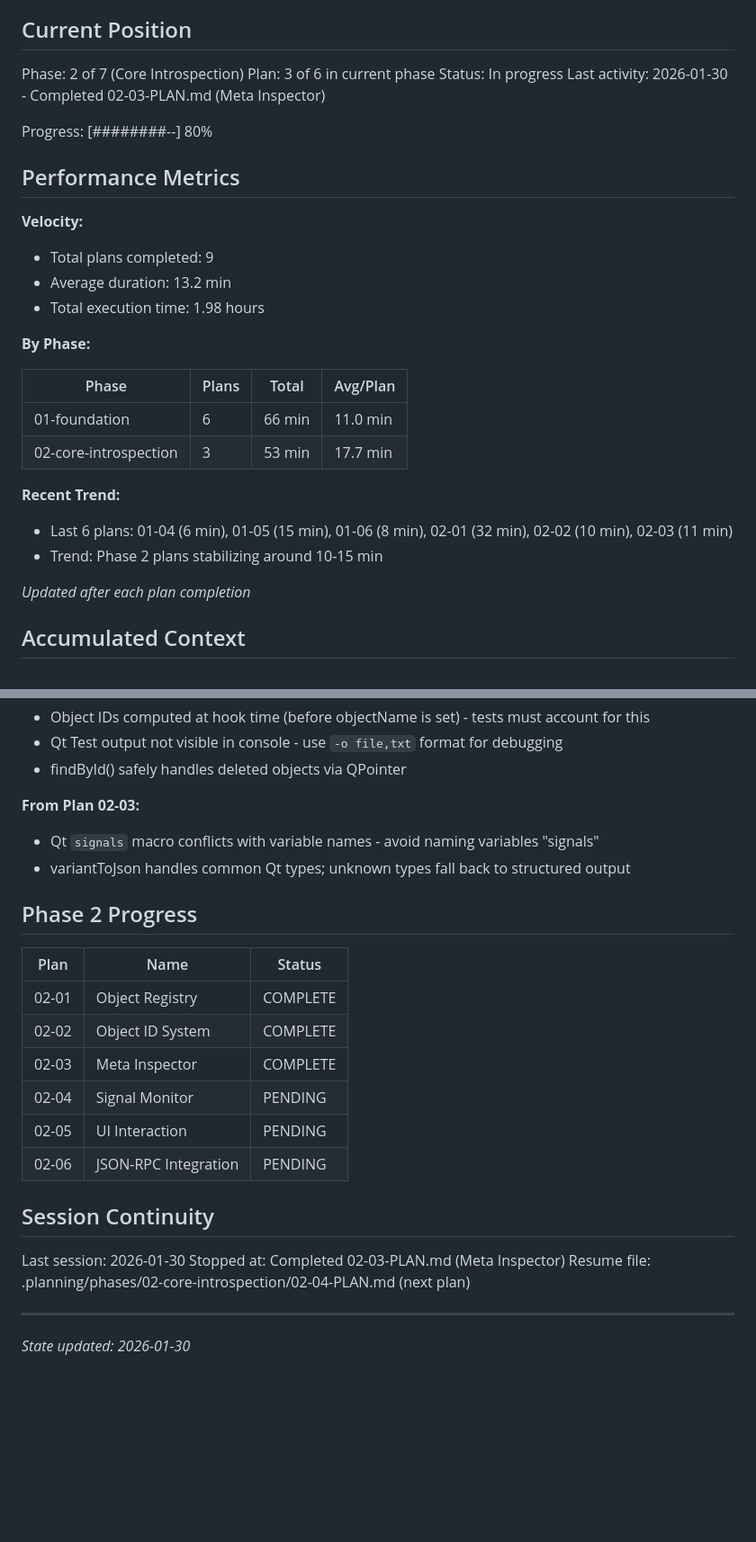
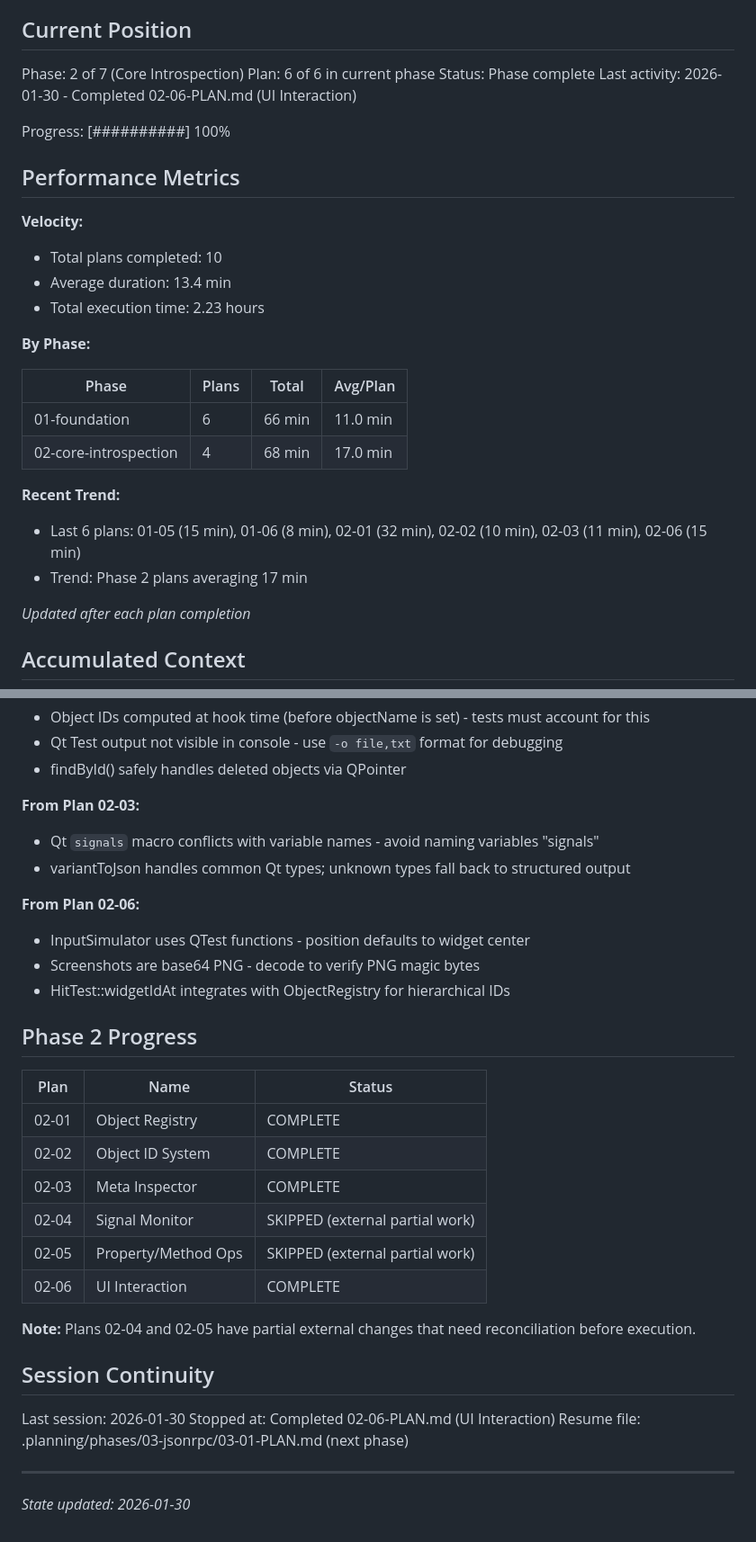
Before and after one commit to ssss2art/QtMcp, a Markdown page: .planning/STATE.md, 2 parts joined by grey strips. Shown at 90% size. Rendered like a GitHub page; blank space fills up the shorter version.

Commit message:
docs(02-06): complete UI Interaction plan
Tasks completed: 3/3
- InputSimulator for mouse/keyboard input
- Screenshot and HitTest utilities
- Unit tests for all UI interaction functionality

SUMMARY: .planning/phases/02-core-introspection/02-06-SUMMARY.md

```diff
--- a/.planning/STATE.md
+++ b/.planning/STATE.md
@@ -10,29 +10,29 @@ See: .planning/PROJECT.md (updated 2025-01-29)
 ## Current Position
 
 Phase: 2 of 7 (Core Introspection)
-Plan: 3 of 6 in current phase
-Status: In progress
-Last activity: 2026-01-30 - Completed 02-03-PLAN.md (Meta Inspector)
+Plan: 6 of 6 in current phase
+Status: Phase complete
+Last activity: 2026-01-30 - Completed 02-06-PLAN.md (UI Interaction)
 
-Progress: [########--] 80%
+Progress: [##########] 100%
 
 ## Performance Metrics
 
 **Velocity:**
-- Total plans completed: 9
-- Average duration: 13.2 min
-- Total execution time: 1.98 hours
+- Total plans completed: 10
+- Average duration: 13.4 min
+- Total execution time: 2.23 hours
 
 **By Phase:**
 
 | Phase | Plans | Total | Avg/Plan |
 |-------|-------|-------|----------|
 | 01-foundation | 6 | 66 min | 11.0 min |
-| 02-core-introspection | 3 | 53 min | 17.7 min |
+| 02-core-introspection | 4 | 68 min | 17.0 min |
 
 **Recent Trend:**
-- Last 6 plans: 01-04 (6 min), 01-05 (15 min), 01-06 (8 min), 02-01 (32 min), 02-02 (10 min), 02-03 (11 min)
-- Trend: Phase 2 plans stabilizing around 10-15 min
+- Last 6 plans: 01-05 (15 min), 01-06 (8 min), 02-01 (32 min), 02-02 (10 min), 02-03 (11 min), 02-06 (15 min)
+- Trend: Phase 2 plans averaging 17 min
 
 *Updated after each plan completion*
 
@@ -115,6 +118,11 @@ None yet.
 - Qt `signals` macro conflicts with variable names - avoid naming variables "signals"
 - variantToJson handles common Qt types; unknown types fall back to structured output
 
+**From Plan 02-06:**
+- InputSimulator uses QTest functions - position defaults to widget center
+- Screenshots are base64 PNG - decode to verify PNG magic bytes
+- HitTest::widgetIdAt integrates with ObjectRegistry for hierarchical IDs
+
 ## Phase 2 Progress
 
 | Plan | Name | Status |
@@ -122,15 +130,17 @@ None yet.
 | 02-01 | Object Registry | COMPLETE |
 | 02-02 | Object ID System | COMPLETE |
 | 02-03 | Meta Inspector | COMPLETE |
-| 02-04 | Signal Monitor | PENDING |
-| 02-05 | UI Interaction | PENDING |
-| 02-06 | JSON-RPC Integration | PENDING |
+| 02-04 | Signal Monitor | SKIPPED (external partial work) |
+| 02-05 | Property/Method Ops | SKIPPED (external partial work) |
+| 02-06 | UI Interaction | COMPLETE |
+
+**Note:** Plans 02-04 and 02-05 have partial external changes that need reconciliation before execution.
 
 ## Session Continuity
 
 Last session: 2026-01-30
-Stopped at: Completed 02-03-PLAN.md (Meta Inspector)
-Resume file: .planning/phases/02-core-introspection/02-04-PLAN.md (next plan)
+Stopped at: Completed 02-06-PLAN.md (UI Interaction)
+Resume file: .planning/phases/03-jsonrpc/03-01-PLAN.md (next phase)
 
 ---
 *State updated: 2026-01-30*
```
Also changed, not shown: other parts of .planning/STATE.md (+3 -0 lines), 1 other file.
